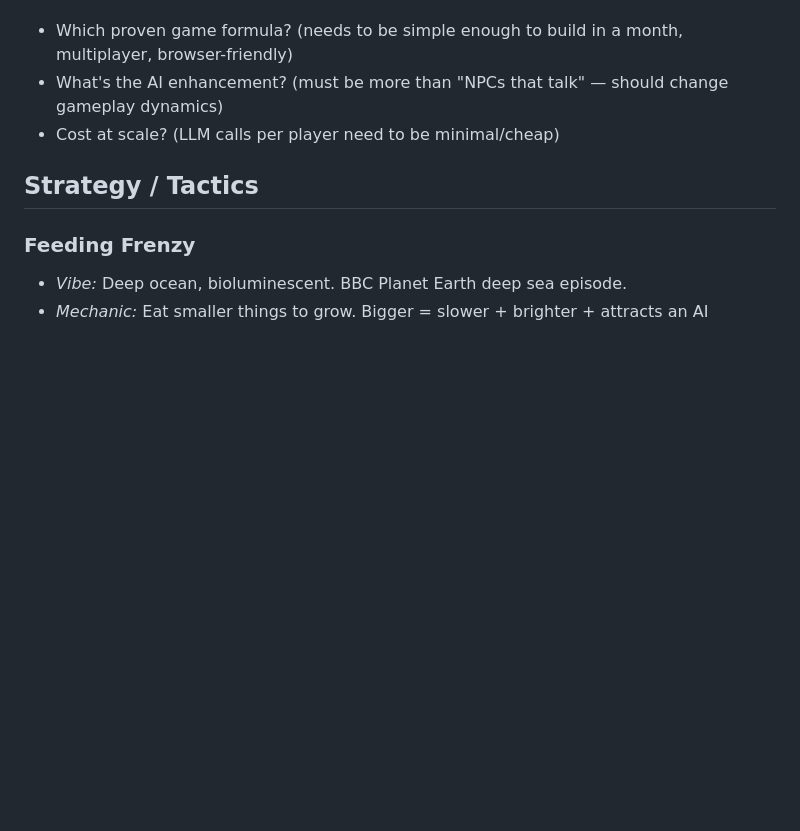
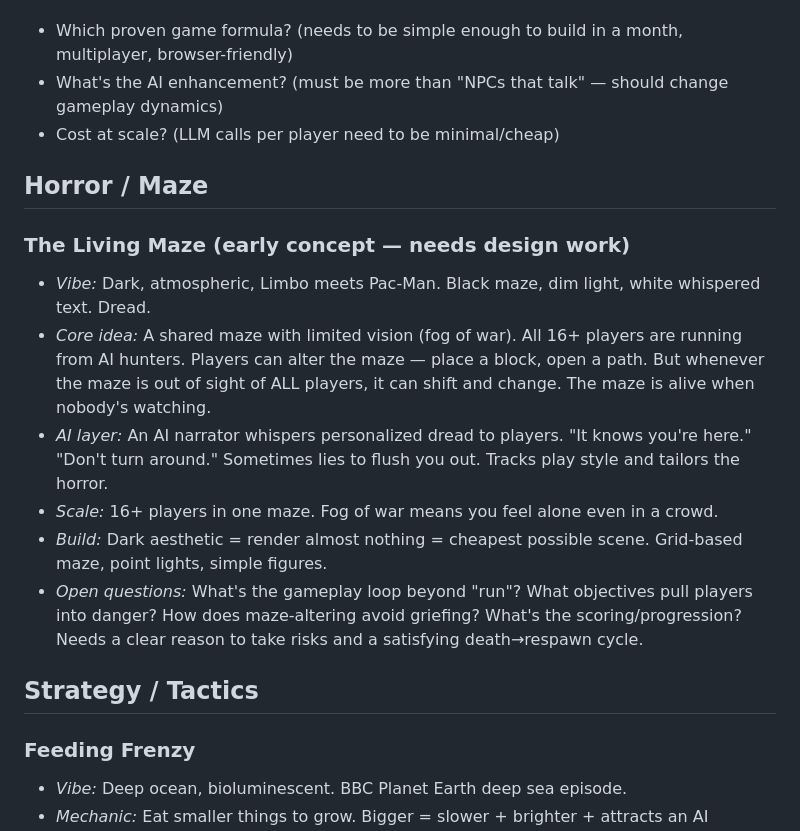
Before and after one commit to merijnvanes/vibe-jam-2026, a Markdown page: docs/concepts-shortlist.md, the part around the change. Drawn GitHub-style; blank space fills up the shorter version.

Commit message:
Add Living Maze concept to shortlist as early idea
Co-Authored-By: Claude Opus 4.6 (1M context) <noreply@anthropic.com>

```diff
--- a/docs/concepts-shortlist.md
+++ b/docs/concepts-shortlist.md
@@ -66,6 +66,16 @@ Reference: [uncivilised-game](https://github.com/uncivilised-game/uncivilised-ga
 - What's the AI enhancement? (must be more than "NPCs that talk" — should change gameplay dynamics)
 - Cost at scale? (LLM calls per player need to be minimal/cheap)
 
+## Horror / Maze
+
+### The Living Maze (early concept — needs design work)
+- *Vibe:* Dark, atmospheric, Limbo meets Pac-Man. Black maze, dim light, white whispered text. Dread.
+- *Core idea:* A shared maze with limited vision (fog of war). All 16+ players are running from AI hunters. Players can alter the maze — place a block, open a path. But whenever the maze is out of sight of ALL players, it can shift and change. The maze is alive when nobody's watching.
+- *AI layer:* An AI narrator whispers personalized dread to players. "It knows you're here." "Don't turn around." Sometimes lies to flush you out. Tracks play style and tailors the horror.
+- *Scale:* 16+ players in one maze. Fog of war means you feel alone even in a crowd.
+- *Build:* Dark aesthetic = render almost nothing = cheapest possible scene. Grid-based maze, point lights, simple figures.
+- *Open questions:* What's the gameplay loop beyond "run"? What objectives pull players into danger? How does maze-altering avoid griefing? What's the scoring/progression? Needs a clear reason to take risks and a satisfying death→respawn cycle.
+
 ## Strategy / Tactics
 
 ### Feeding Frenzy
```
